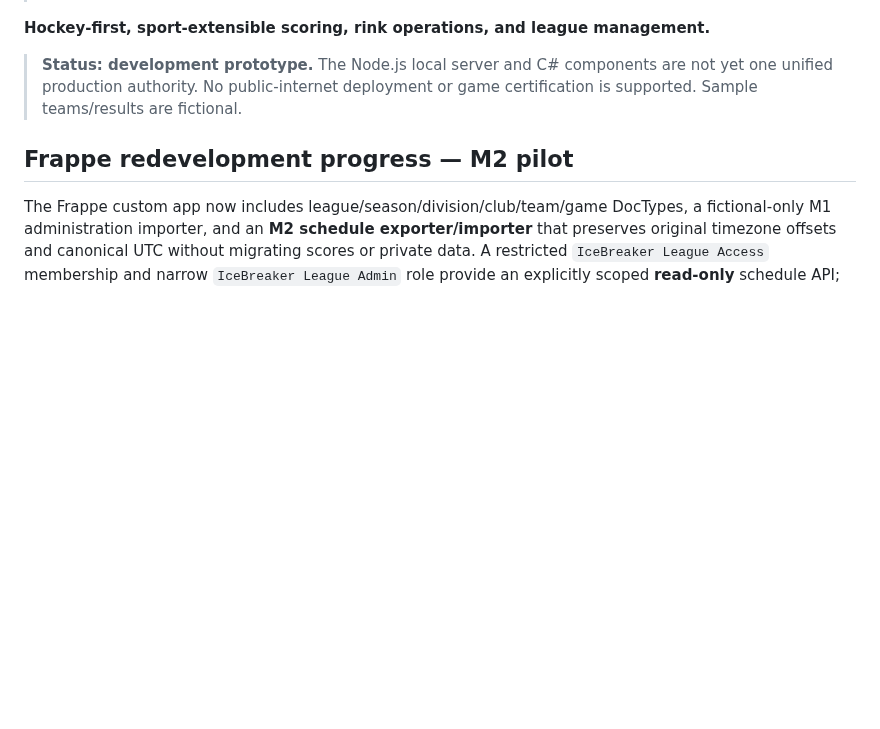
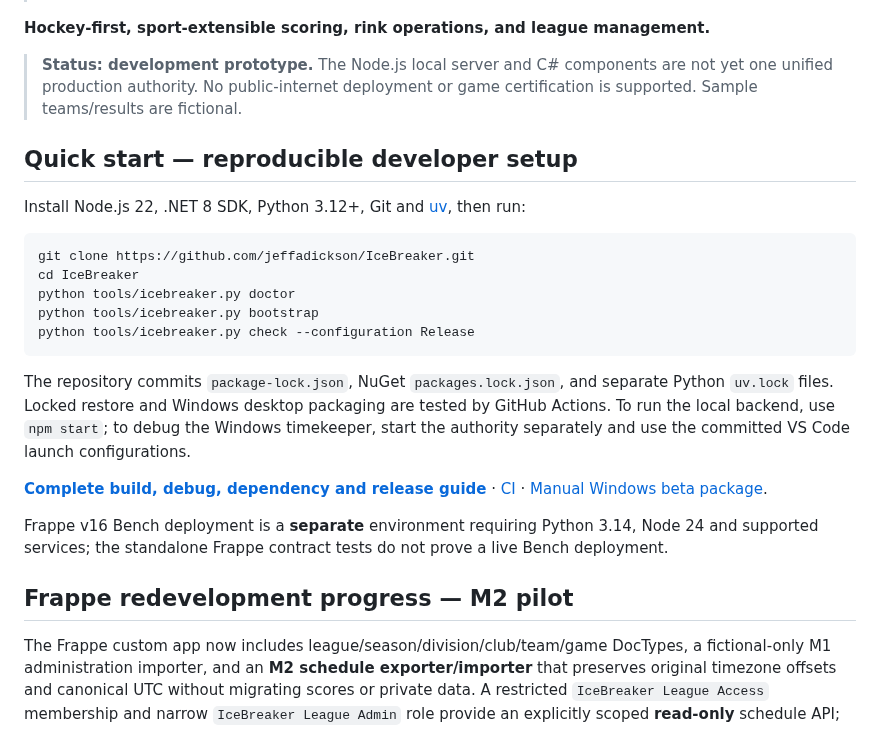
Before and after one commit to jeffadickson/IceBreaker, a Markdown page: README.md, the part around the change. Drawn GitHub-style; blank space fills up the shorter version.

Commit message:
docs(readme): one-command locked bootstrap, test and release entry points

````diff
--- a/README.md
+++ b/README.md
@@ -6,6 +6,24 @@
 **Hockey-first, sport-extensible scoring, rink operations, and league management.**
 
 > **Status: development prototype.** The Node.js local server and C# components are not yet one unified production authority. No public-internet deployment or game certification is supported. Sample teams/results are fictional.
+
+## Quick start — reproducible developer setup
+
+Install Node.js 22, .NET 8 SDK, Python 3.12+, Git and [uv](https://docs.astral.sh/uv/), then run:
+
+```bash
+git clone https://github.com/jeffadickson/IceBreaker.git
+cd IceBreaker
+python tools/icebreaker.py doctor
+python tools/icebreaker.py bootstrap
+python tools/icebreaker.py check --configuration Release
+```
+
+The repository commits `package-lock.json`, NuGet `packages.lock.json`, and separate Python `uv.lock` files. Locked restore and Windows desktop packaging are tested by GitHub Actions. To run the local backend, use `npm start`; to debug the Windows timekeeper, start the authority separately and use the committed VS Code launch configurations.
+
+**[Complete build, debug, dependency and release guide](docs/build-and-release.md)** · [CI](.github/workflows/ci.yml) · [Manual Windows beta package](.github/workflows/release-beta.yml).
+
+Frappe v16 Bench deployment is a **separate** environment requiring Python 3.14, Node 24 and supported services; the standalone Frappe contract tests do not prove a live Bench deployment.
 
 ## Frappe redevelopment progress — M2 pilot
 
````
